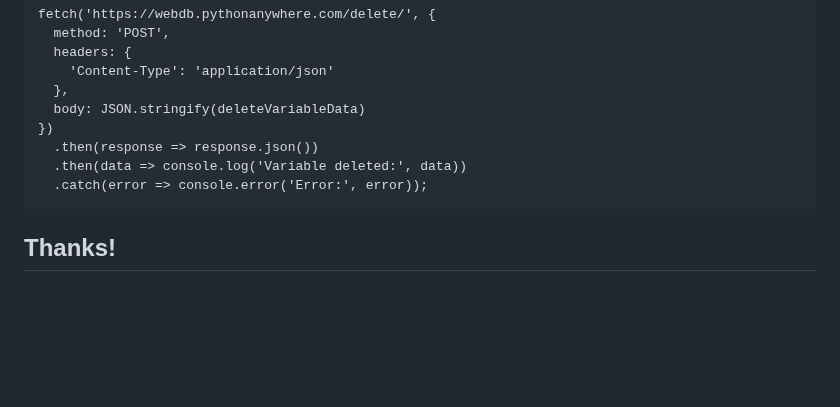
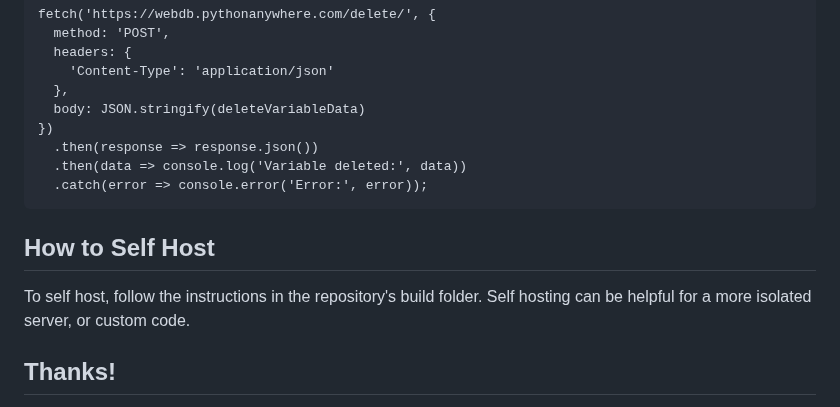
Before and after one commit to SeafoodStudios/WebDB, a Markdown page: README.md, the part around the change. Rendered like a GitHub page; blank space fills up the shorter version.

````diff
--- a/README.md
+++ b/README.md
@@ -106,5 +106,7 @@ fetch('https://webdb.pythonanywhere.com/delete/', {
   .then(data => console.log('Variable deleted:', data))
   .catch(error => console.error('Error:', error));
 ```
+## How to Self Host
+To self host, follow the instructions in the repository's build folder. Self hosting can be helpful for a more isolated server, or custom code.
 ## Thanks!
 Please remember to use this service gently, and to not try to abuse it. Please don't overload or inject the server. But you may reasonably make as many variables as you like! Please remember that if you have the variable name, you can get the variable's value, and it is not password protected. If you liked this service, please keep using it!
````
